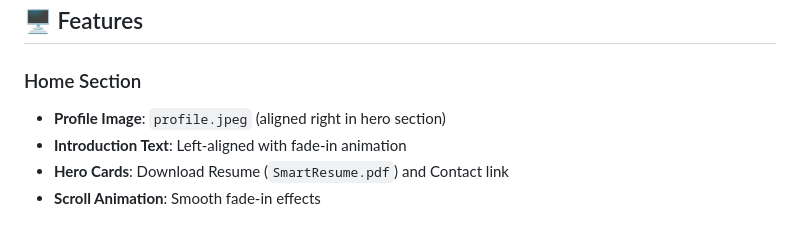
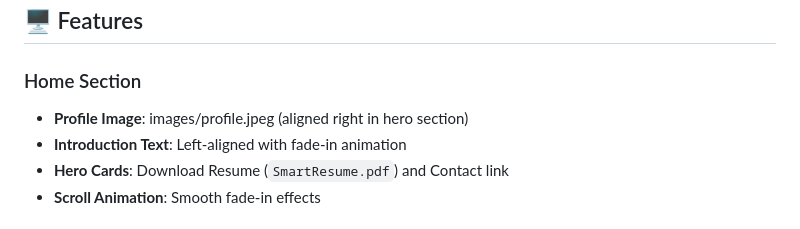
Before and after one commit to Sanelise01/Sanelise_Matanzima_portfolio, a Markdown page: README.md, the part around the change. Drawn GitHub-style.

```diff
--- a/README.md
+++ b/README.md
@@ -13,7 +13,7 @@ This repository contains the personal portfolio of **Sanelise Matanzima**, a Psy
 ## 🖥️ Features
 
 ### Home Section
-- **Profile Image**: `profile.jpeg` (aligned right in hero section)
+- **Profile Image**: images/profile.jpeg (aligned right in hero section)
 - **Introduction Text**: Left-aligned with fade-in animation
 - **Hero Cards**: Download Resume (`SmartResume.pdf`) and Contact link
 - **Scroll Animation**: Smooth fade-in effects
```
